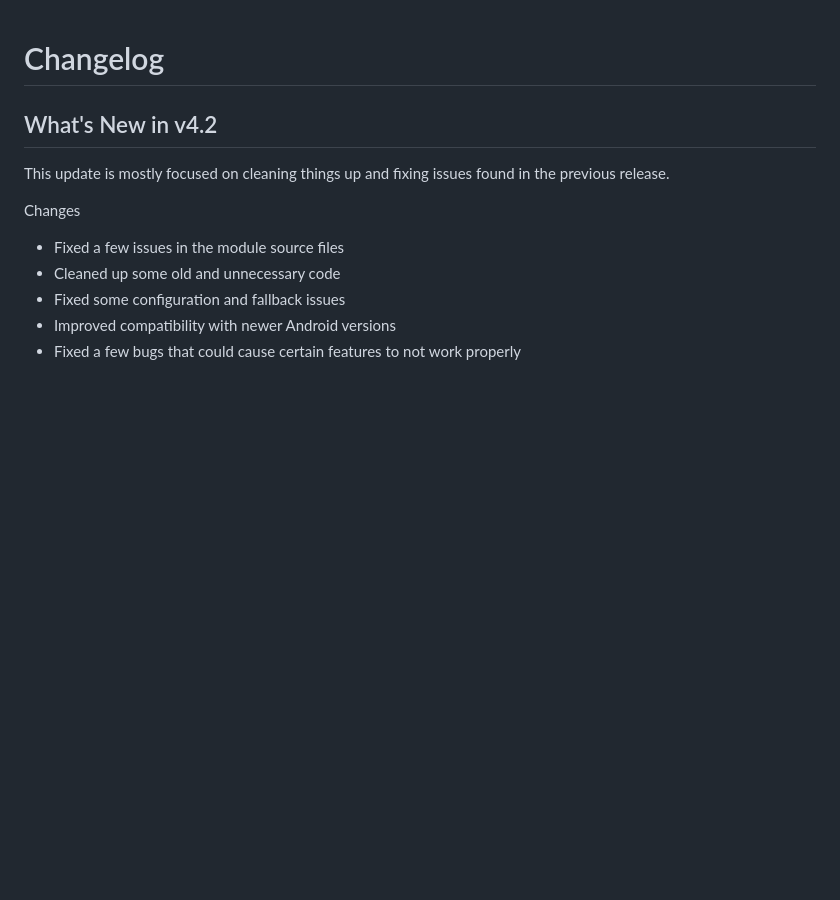
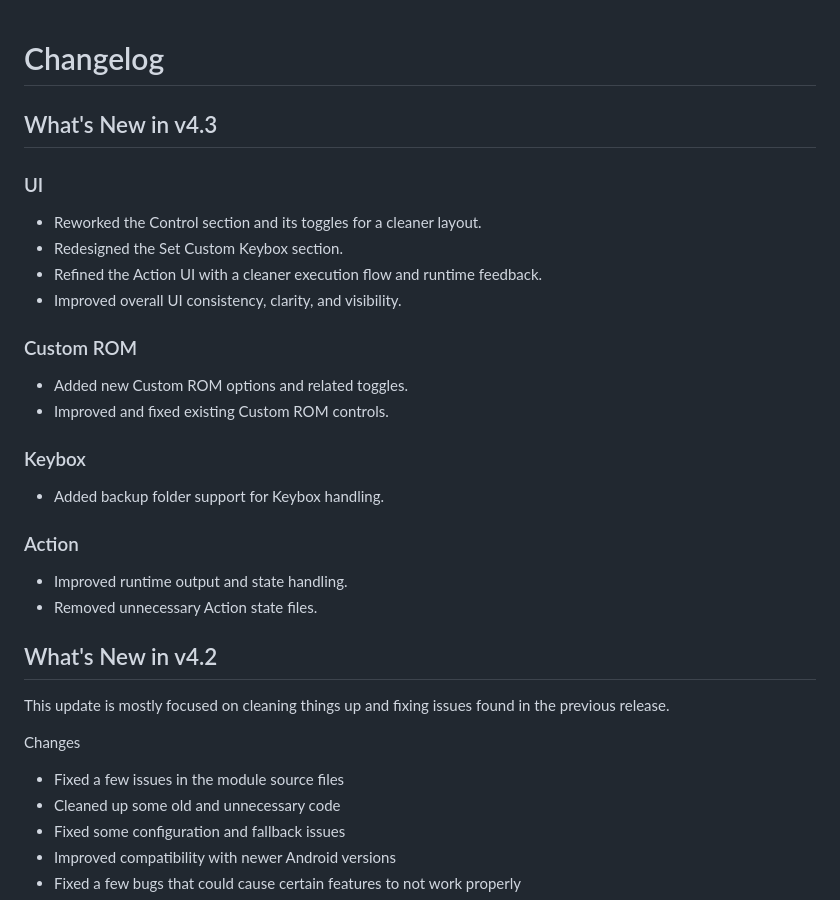
Before and after one commit to WajahatNaeem056/JerryManager, a Markdown page: CHANGELOG.md, the part around the change. GitHub-like rendering; blank space fills up the shorter version.

```diff
--- a/CHANGELOG.md
+++ b/CHANGELOG.md
@@ -1,4 +1,23 @@
 # Changelog
+## What's New in v4.3
+
+### UI
+- Reworked the Control section and its toggles for a cleaner layout.
+- Redesigned the Set Custom Keybox section.
+- Refined the Action UI with a cleaner execution flow and runtime feedback.
+- Improved overall UI consistency, clarity, and visibility.
+
+### Custom ROM
+- Added new Custom ROM options and related toggles.
+- Improved and fixed existing Custom ROM controls.
+
+### Keybox
+- Added backup folder support for Keybox handling.
+
+### Action
+- Improved runtime output and state handling.
+- Removed unnecessary Action state files.
+
 ## What's New in v4.2
 
 This update is mostly focused on cleaning things up and fixing issues found in the previous release.
```
